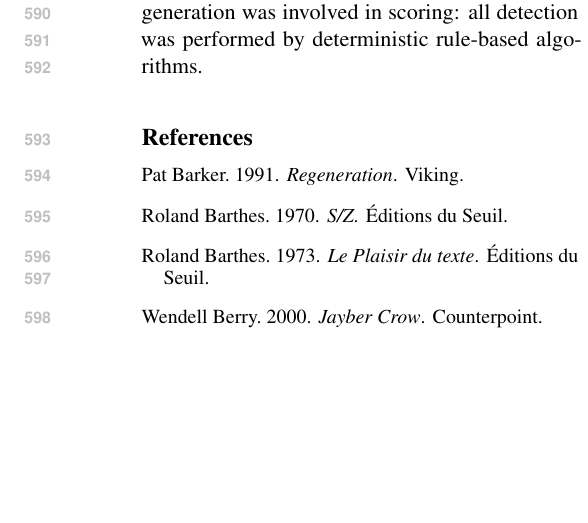
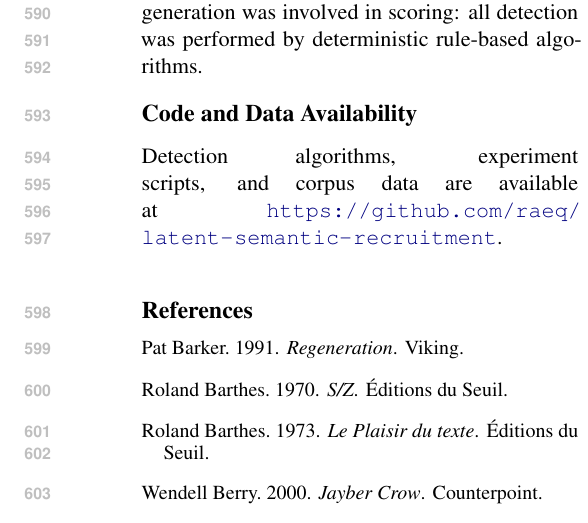
Before and after one commit to raeq/latent-semantic-recruitment, a LaTeX paper (tacl_submission/orphaned_sophistication.tex): part of one column of page 8 of 8 before the commit and part of one column of page 8 of 9 after it, cut so that both start at the same text, the shorter picture padded with empty space. Compiled offline with pdfLaTeX.

Commit message:
Add Code and Data Availability section with GitHub repo link
Co-Authored-By: Claude Opus 4.6 <noreply@anthropic.com>

```diff
--- a/tacl_submission/orphaned_sophistication.tex
+++ b/tacl_submission/orphaned_sophistication.tex
@@ -346,6 +346,10 @@ The uncanny valley of AI prose is a measurable structural coherence failure. The
 
 This paper was written with the assistance of several large language models used as research tools. Claude Opus 4 (Anthropic) was used to implement detection algorithms, reproduce published passages from training data for Corpus A, generate statistical analyses, and generate the \LaTeX{} for the manuscript under the author's instruction, correction and review. Claude Sonnet 4, Claude Haiku 3.5, GPT-4o, and Gemini 2.5 Flash generated the respective LLM test corpora. No model involved in corpus generation was involved in scoring: all detection was performed by deterministic rule-based algorithms.
 
+\section*{Code and Data Availability}
+
+Detection algorithms, experiment scripts, and corpus data are available at \url{https://github.com/raeq/latent-semantic-recruitment}.
+
 \bibliography{references}
 
 \end{document}
```
Also changed, not shown: paper/Quinn_Claude_Orphaned_Sophistication_2026_v4.md (+2 -0 lines), tacl_submission/orphaned_sophistication_preprint.tex (+4 -0 lines), tacl_submission/Quinn_Orphaned_Sophistication_2026_preprint.pdf, tacl_submission/orphaned_sophistication.pdf, tacl_submission/orphaned_sophistication_preprint.pdf.
